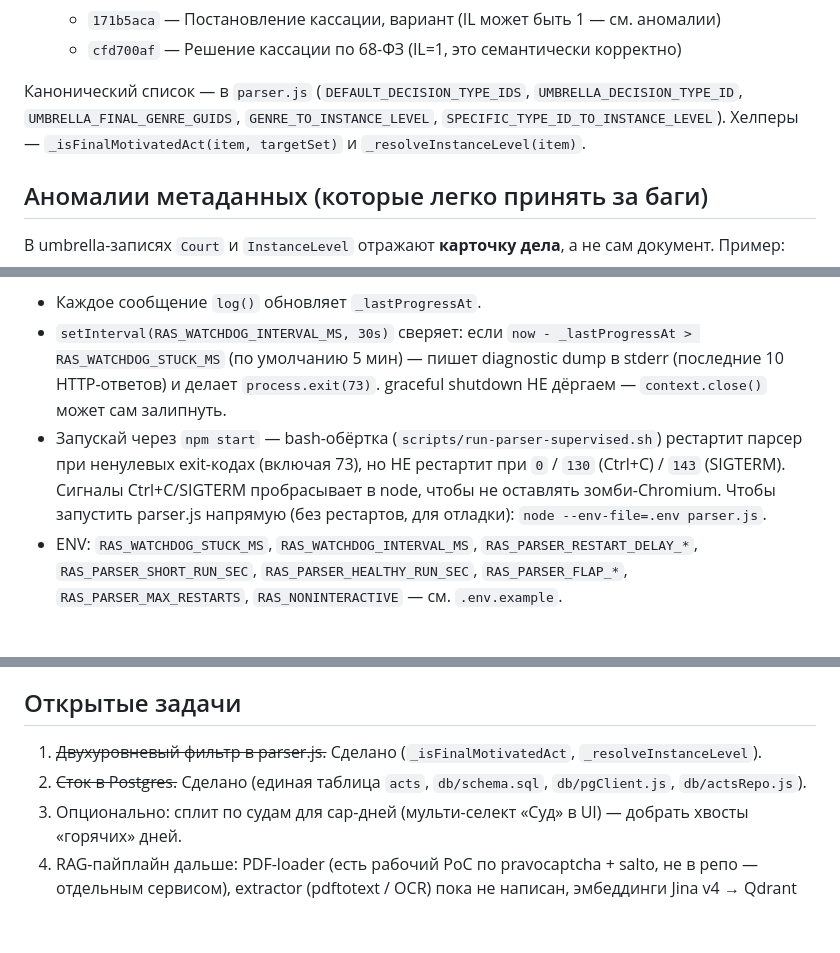
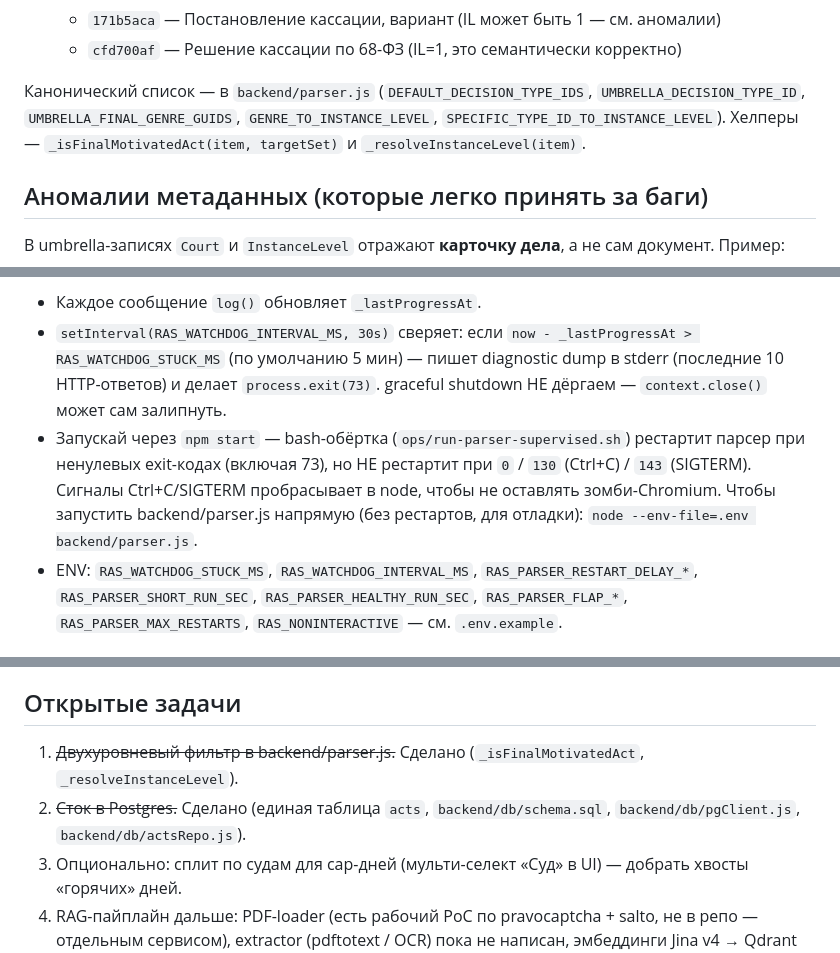
Before and after one commit to 3-14-ROMAN/ras_parser, a Markdown page: CLAUDE.md, 3 parts joined by grey strips. Rendered like a GitHub page; blank space fills up the shorter version.

```diff
--- a/CLAUDE.md
+++ b/CLAUDE.md
@@ -19,7 +19,7 @@
    - `171b5aca` — Постановление кассации, вариант (IL может быть 1 — см. аномалии)
    - `cfd700af` — Решение кассации по 68-ФЗ (IL=1, это семантически корректно)
 
-Канонический список — в `parser.js` (`DEFAULT_DECISION_TYPE_IDS`, `UMBRELLA_DECISION_TYPE_ID`, `UMBRELLA_FINAL_GENRE_GUIDS`, `GENRE_TO_INSTANCE_LEVEL`, `SPECIFIC_TYPE_ID_TO_INSTANCE_LEVEL`). Хелперы — `_isFinalMotivatedAct(item, targetSet)` и `_resolveInstanceLevel(item)`.
+Канонический список — в `backend/parser.js` (`DEFAULT_DECISION_TYPE_IDS`, `UMBRELLA_DECISION_TYPE_ID`, `UMBRELLA_FINAL_GENRE_GUIDS`, `GENRE_TO_INSTANCE_LEVEL`, `SPECIFIC_TYPE_ID_TO_INSTANCE_LEVEL`). Хелперы — `_isFinalMotivatedAct(item, targetSet)` и `_resolveInstanceLevel(item)`.
 
 ## Аномалии метаданных (которые легко принять за баги)
 
@@ -121,7 +121,7 @@ npm run proxy:list
 
 - Каждое сообщение `log()` обновляет `_lastProgressAt`.
 - `setInterval(RAS_WATCHDOG_INTERVAL_MS, 30s)` сверяет: если `now - _lastProgressAt > RAS_WATCHDOG_STUCK_MS` (по умолчанию 5 мин) — пишет diagnostic dump в stderr (последние 10 HTTP-ответов) и делает `process.exit(73)`. graceful shutdown НЕ дёргаем — `context.close()` может сам залипнуть.
-- Запускай через `npm start` — bash-обёртка (`scripts/run-parser-supervised.sh`) рестартит парсер при ненулевых exit-кодах (включая 73), но НЕ рестартит при `0` / `130` (Ctrl+C) / `143` (SIGTERM). Сигналы Ctrl+C/SIGTERM пробрасывает в node, чтобы не оставлять зомби-Chromium. Чтобы запустить parser.js напрямую (без рестартов, для отладки): `node --env-file=.env parser.js`.
+- Запускай через `npm start` — bash-обёртка (`ops/run-parser-supervised.sh`) рестартит парсер при ненулевых exit-кодах (включая 73), но НЕ рестартит при `0` / `130` (Ctrl+C) / `143` (SIGTERM). Сигналы Ctrl+C/SIGTERM пробрасывает в node, чтобы не оставлять зомби-Chromium. Чтобы запустить backend/parser.js напрямую (без рестартов, для отладки): `node --env-file=.env backend/parser.js`.
 - ENV: `RAS_WATCHDOG_STUCK_MS`, `RAS_WATCHDOG_INTERVAL_MS`, `RAS_PARSER_RESTART_DELAY_*`, `RAS_PARSER_SHORT_RUN_SEC`, `RAS_PARSER_HEALTHY_RUN_SEC`, `RAS_PARSER_FLAP_*`, `RAS_PARSER_MAX_RESTARTS`, `RAS_NONINTERACTIVE` — см. `.env.example`.
 
 ### Supervised-режим под месяцы работы
@@ -151,7 +151,7 @@ npm run proxy:list
 
 ## Открытые задачи
 
-1. ~~Двухуровневый фильтр в parser.js.~~ Сделано (`_isFinalMotivatedAct`, `_resolveInstanceLevel`).
-2. ~~Сток в Postgres.~~ Сделано (единая таблица `acts`, `db/schema.sql`, `db/pgClient.js`, `db/actsRepo.js`).
+1. ~~Двухуровневый фильтр в backend/parser.js.~~ Сделано (`_isFinalMotivatedAct`, `_resolveInstanceLevel`).
+2. ~~Сток в Postgres.~~ Сделано (единая таблица `acts`, `backend/db/schema.sql`, `backend/db/pgClient.js`, `backend/db/actsRepo.js`).
 3. Опционально: сплит по судам для cap-дней (мульти-селект «Суд» в UI) — добрать хвосты «горячих» дней.
 4. RAG-пайплайн дальше: PDF-loader (есть рабочий PoC по pravocaptcha + salto, не в репо — отдельным сервисом), extractor (pdftotext / OCR) пока не написан, эмбеддинги Jina v4 → Qdrant — отдельный сервис.
```
Also changed, not shown: other parts of CLAUDE.md (+19 -19 lines).
